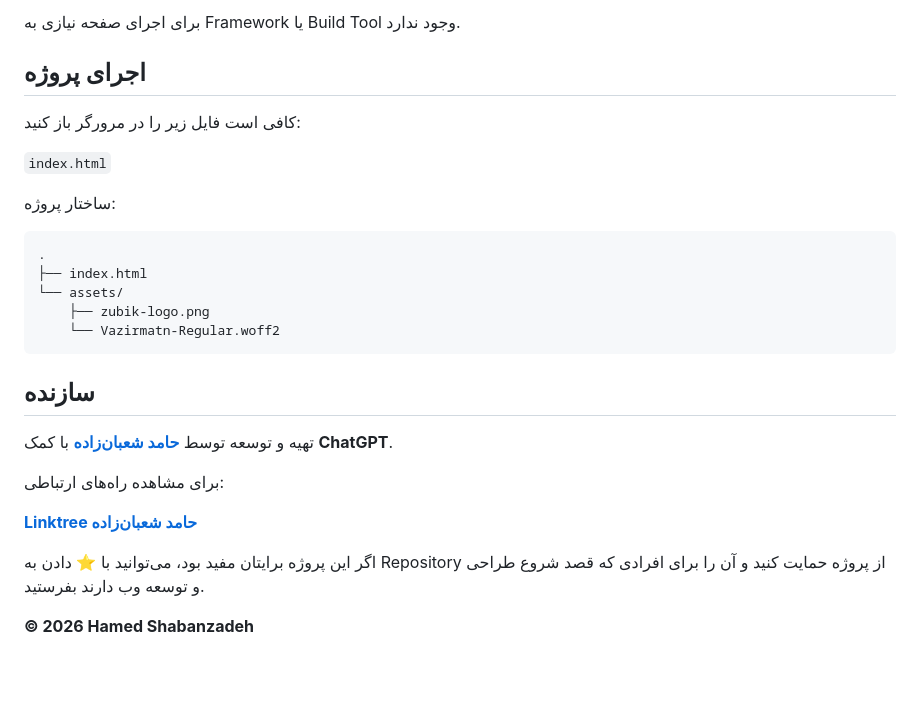
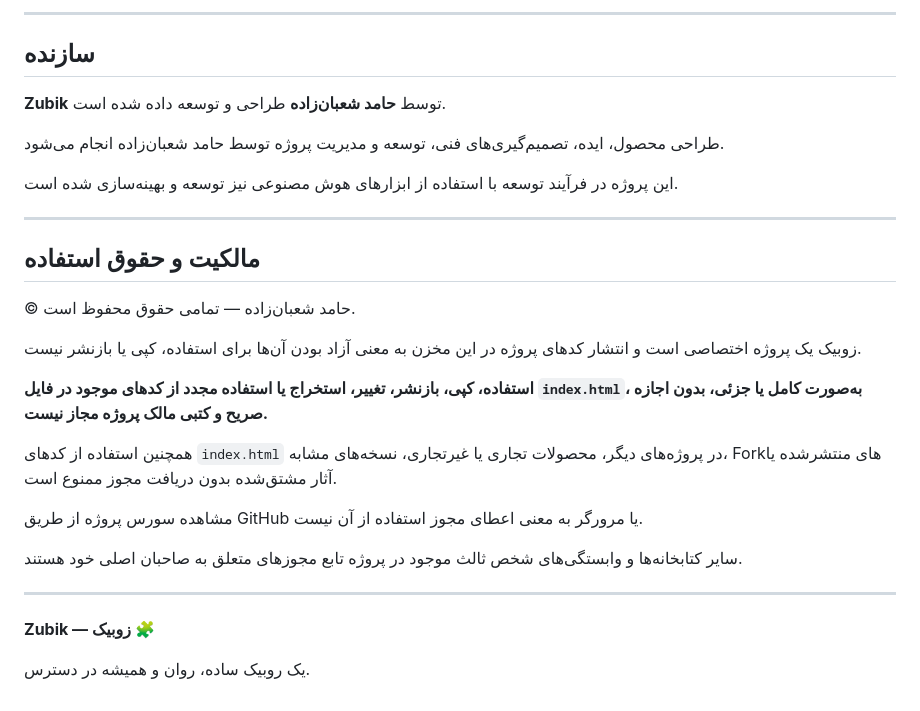
Before and after one commit to hamedshabanzadeh/rubik-pwa, a Markdown page: README.md, the part around one of its changes. GitHub-like rendering; blank space fills up the shorter version.

```diff
--- a/README.md
+++ b/README.md
@@ -64,30 +71,31 @@
-برای اجرای صفحه نیازی به Framework یا Build Tool وجود ندارد.
-
-## اجرای پروژه
-
-کافی است فایل زیر را در مرورگر باز کنید:
-
-`index.html`
-
-ساختار پروژه:
-
-    .
-    ├── index.html
-    └── assets/
-        ├── zubik-logo.png
-        └── Vazirmatn-Regular.woff2
-
-
-
+---
 
 ## سازنده
 
-تهیه و توسعه توسط **[حامد شعبان‌زاده](https://linktr.ee/hamed.shabanzadeh)** با کمک **ChatGPT**.
+**Zubik** توسط **حامد شعبان‌زاده** طراحی و توسعه داده شده است.
 
-برای مشاهده راه‌های ارتباطی:
+طراحی محصول، ایده، تصمیم‌گیری‌های فنی، توسعه و مدیریت پروژه توسط حامد شعبان‌زاده انجام می‌شود.
 
-**[Linktree حامد شعبان‌زاده](https://linktr.ee/hamed.shabanzadeh)**
+این پروژه در فرآیند توسعه با استفاده از ابزارهای هوش مصنوعی نیز توسعه و بهینه‌سازی شده است.
 
-اگر این پروژه برایتان مفید بود، می‌توانید با ⭐ دادن به Repository از پروژه حمایت کنید و آن را برای افرادی که قصد شروع طراحی و توسعه وب دارند بفرستید.
+---
 
-**© 2026 Hamed Shabanzadeh**
+## مالکیت و حقوق استفاده
+
+© حامد شعبان‌زاده — تمامی حقوق محفوظ است.
+
+زوبیک یک پروژه اختصاصی است و انتشار کدهای پروژه در این مخزن به معنی آزاد بودن آن‌ها برای استفاده، کپی یا بازنشر نیست.
+
+**استفاده، کپی، بازنشر، تغییر، استخراج یا استفاده مجدد از کدهای موجود در فایل `index.html`، به‌صورت کامل یا جزئی، بدون اجازه صریح و کتبی مالک پروژه مجاز نیست.**
+
+همچنین استفاده از کدهای `index.html` در پروژه‌های دیگر، محصولات تجاری یا غیرتجاری، نسخه‌های مشابه، Forkهای منتشرشده یا آثار مشتق‌شده بدون دریافت مجوز ممنوع است.
+
+مشاهده سورس پروژه از طریق GitHub یا مرورگر به معنی اعطای مجوز استفاده از آن نیست.
+
+سایر کتابخانه‌ها و وابستگی‌های شخص ثالث موجود در پروژه تابع مجوزهای متعلق به صاحبان اصلی خود هستند.
+
+---
+
+**Zubik — زوبیک 🧩**
+
+یک روبیک ساده، روان و همیشه در دسترس.
```
Also changed, not shown: other parts of README.md (+51 -44 lines).
